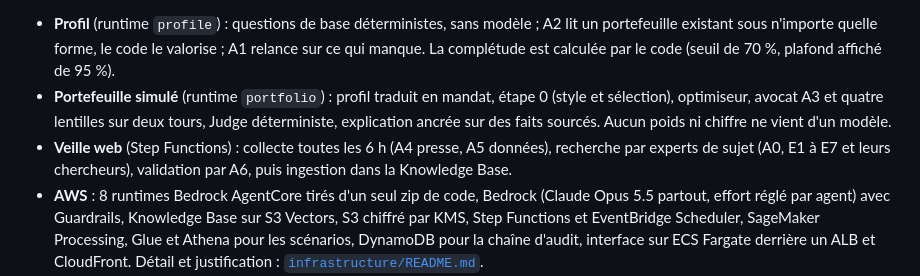
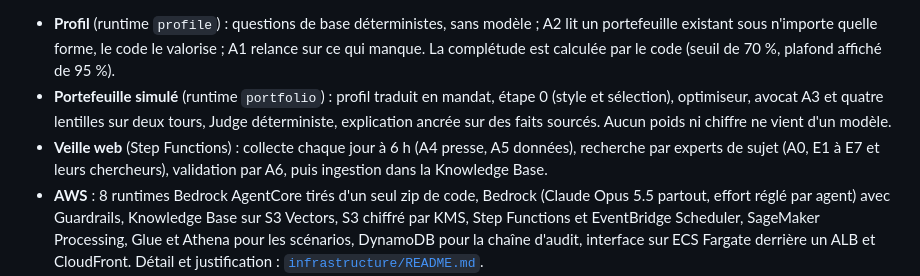
Before and after one commit to sf-bit24/alphaforge-polyfinances-2026, a Markdown page: README.md, the part around the change. GitHub-like rendering.

```diff
--- a/README.md
+++ b/README.md
@@ -26,7 +26,7 @@ Les trois flux de bout en bout ont chacun leur diagramme, avec ses étapes numé
 
 - **Profil** (runtime `profile`) : questions de base déterministes, sans modèle ; A2 lit un portefeuille existant sous n'importe quelle forme, le code le valorise ; A1 relance sur ce qui manque. La complétude est calculée par le code (seuil de 70 %, plafond affiché de 95 %).
 - **Portefeuille simulé** (runtime `portfolio`) : profil traduit en mandat, étape 0 (style et sélection), optimiseur, avocat A3 et quatre lentilles sur deux tours, Judge déterministe, explication ancrée sur des faits sourcés. Aucun poids ni chiffre ne vient d'un modèle.
-- **Veille web** (Step Functions) : collecte toutes les 6 h (A4 presse, A5 données), recherche par experts de sujet (A0, E1 à E7 et leurs chercheurs), validation par A6, puis ingestion dans la Knowledge Base.
+- **Veille web** (Step Functions) : collecte chaque jour à 6 h (A4 presse, A5 données), recherche par experts de sujet (A0, E1 à E7 et leurs chercheurs), validation par A6, puis ingestion dans la Knowledge Base.
 - **AWS** : 8 runtimes Bedrock AgentCore tirés d'un seul zip de code, Bedrock (Claude Opus 5.5 partout, effort réglé par agent) avec Guardrails, Knowledge Base sur S3 Vectors, S3 chiffré par KMS, Step Functions et EventBridge Scheduler, SageMaker Processing, Glue et Athena pour les scénarios, DynamoDB pour la chaîne d'audit, interface sur ECS Fargate derrière un ALB et CloudFront. Détail et justification : [`infrastructure/README.md`](infrastructure/README.md).
 - **Explicabilité** : chaque requête renvoie sa trace (étape déterministe, agent, outil, modèle, stockage, garde-fou, avec leurs sources), affichée à côté du dialogue ; chaque décision de portefeuille garde sa trace X-Ray.
 
```
Also changed, not shown: app/CONTRACTS.md (+1 -1 lines), infrastructure/README.md (+2 -2 lines), docs/architecture/alphaforge-flux-veille-web.png, docs/architecture/alphaforge-plateforme-aws.png, 6 other files.
